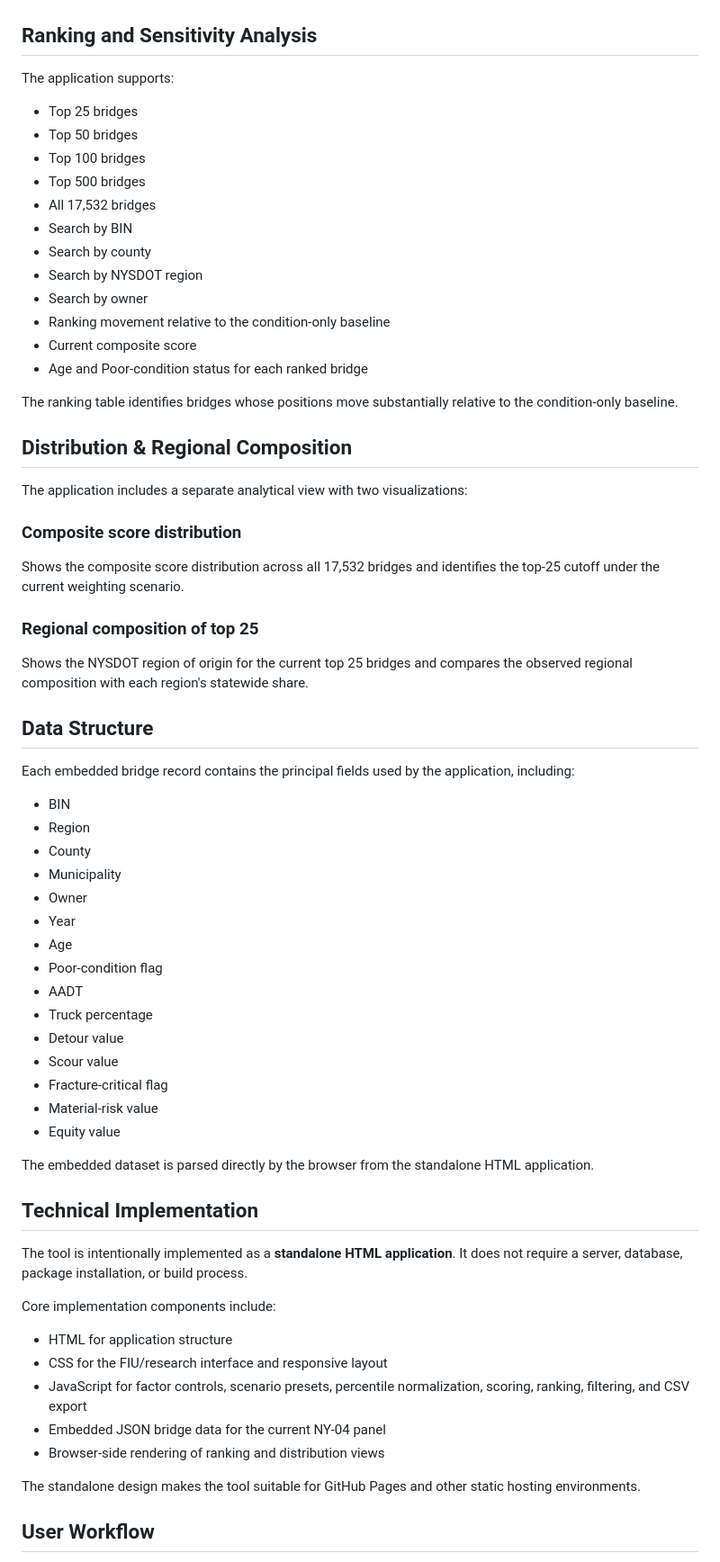
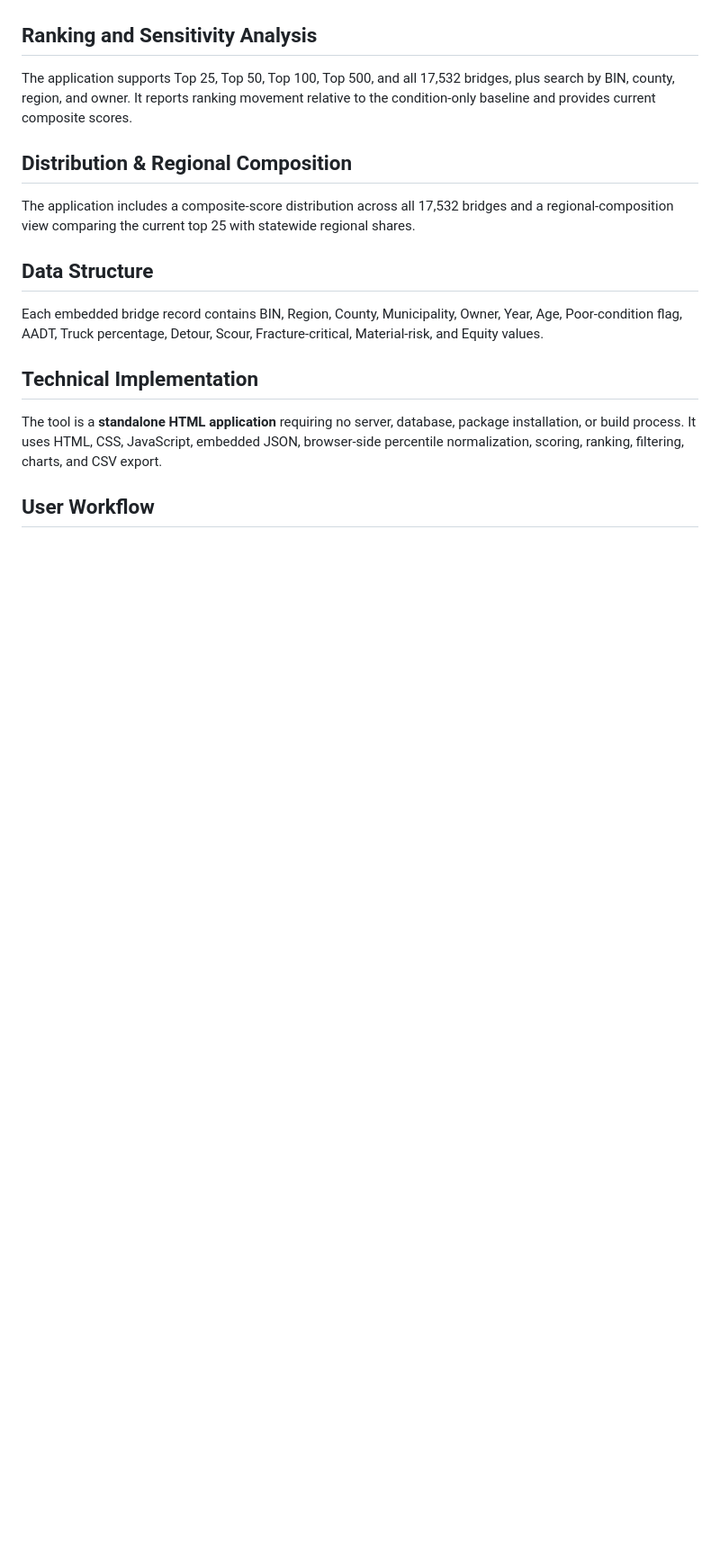
Before and after one commit to mostafasameer-transportation/bridge-weight-sensitivity-tool, a Markdown page: README.md, the part around one of its changes. Shown at 90% size. Drawn GitHub-style; blank space fills up the shorter version.

```diff
--- a/README.md
+++ b/README.md
@@ -150,70 +109,19 @@ The baseline ranking is calculated using Condition (Poor Status) alone, allowing
 
 ## Ranking and Sensitivity Analysis
 
-The application supports:
-
-- Top 25 bridges
-- Top 50 bridges
-- Top 100 bridges
-- Top 500 bridges
-- All 17,532 bridges
-- Search by BIN
-- Search by county
-- Search by NYSDOT region
-- Search by owner
-- Ranking movement relative to the condition-only baseline
-- Current composite score
-- Age and Poor-condition status for each ranked bridge
-
-The ranking table identifies bridges whose positions move substantially relative to the condition-only baseline.
+The application supports Top 25, Top 50, Top 100, Top 500, and all 17,532 bridges, plus search by BIN, county, region, and owner. It reports ranking movement relative to the condition-only baseline and provides current composite scores.
 
 ## Distribution & Regional Composition
 
-The application includes a separate analytical view with two visualizations:
-
-### Composite score distribution
-
-Shows the composite score distribution across all 17,532 bridges and identifies the top-25 cutoff under the current weighting scenario.
-
-### Regional composition of top 25
-
-Shows the NYSDOT region of origin for the current top 25 bridges and compares the observed regional composition with each region's statewide share.
+The application includes a composite-score distribution across all 17,532 bridges and a regional-composition view comparing the current top 25 with statewide regional shares.
 
 ## Data Structure
 
-Each embedded bridge record contains the principal fields used by the application, including:
-
-- BIN
-- Region
-- County
-- Municipality
-- Owner
-- Year
-- Age
-- Poor-condition flag
-- AADT
-- Truck percentage
-- Detour value
-- Scour value
-- Fracture-critical flag
-- Material-risk value
-- Equity value
-
-The embedded dataset is parsed directly by the browser from the standalone HTML application.
+Each embedded bridge record contains BIN, Region, County, Municipality, Owner, Year, Age, Poor-condition flag, AADT, Truck percentage, Detour, Scour, Fracture-critical, Material-risk, and Equity values.
 
 ## Technical Implementation
 
-The tool is intentionally implemented as a **standalone HTML application**. It does not require a server, database, package installation, or build process.
-
-Core implementation components include:
-
-- HTML for application structure
-- CSS for the FIU/research interface and responsive layout
-- JavaScript for factor controls, scenario presets, percentile normalization, scoring, ranking, filtering, and CSV export
-- Embedded JSON bridge data for the current NY-04 panel
-- Browser-side rendering of ranking and distribution views
-
-The standalone design makes the tool suitable for GitHub Pages and other static hosting environments.
+The tool is a **standalone HTML application** requiring no server, database, package installation, or build process. It uses HTML, CSS, JavaScript, embedded JSON, browser-side percentile normalization, scoring, ranking, filtering, charts, and CSV export.
 
 ## User Workflow
 
```
Also changed, not shown: other parts of README.md (+18 -77 lines).
